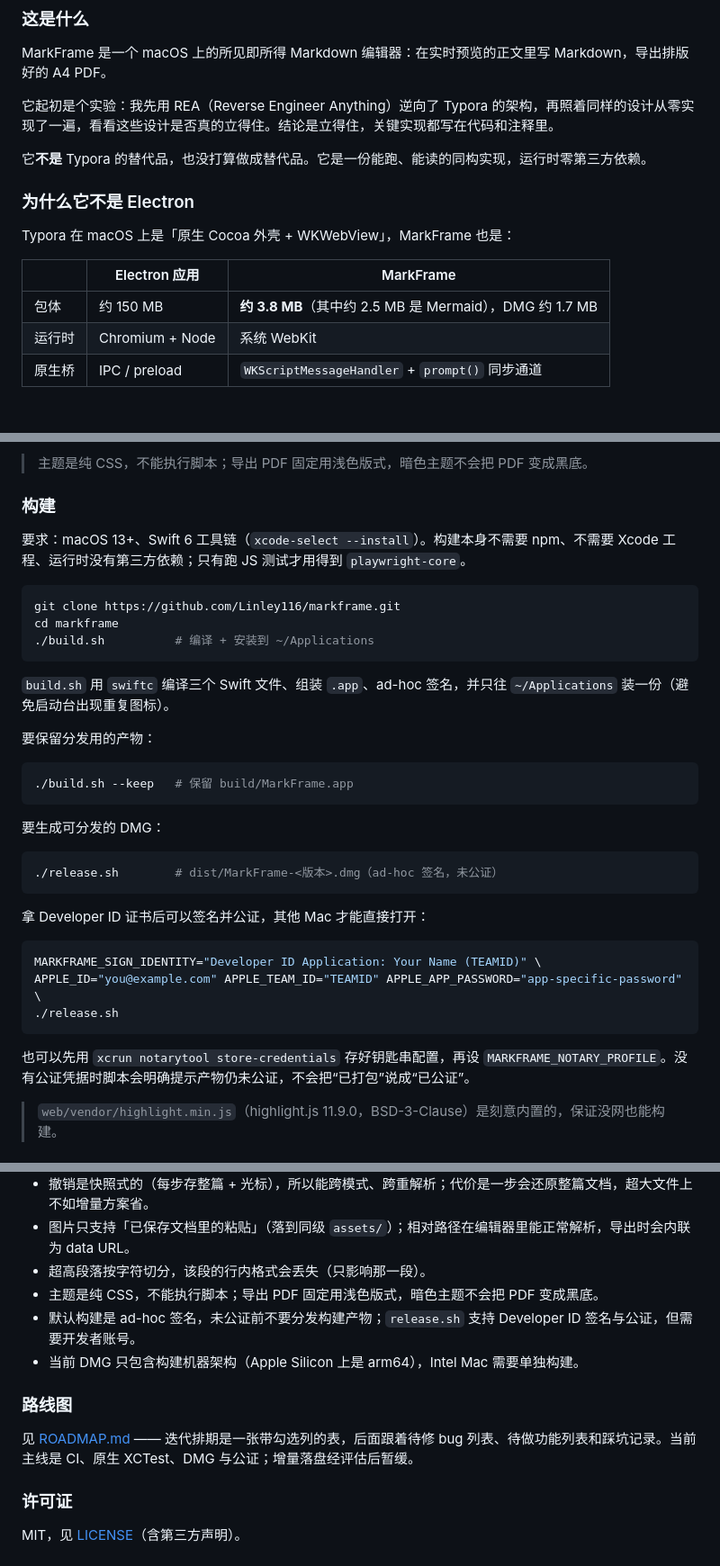
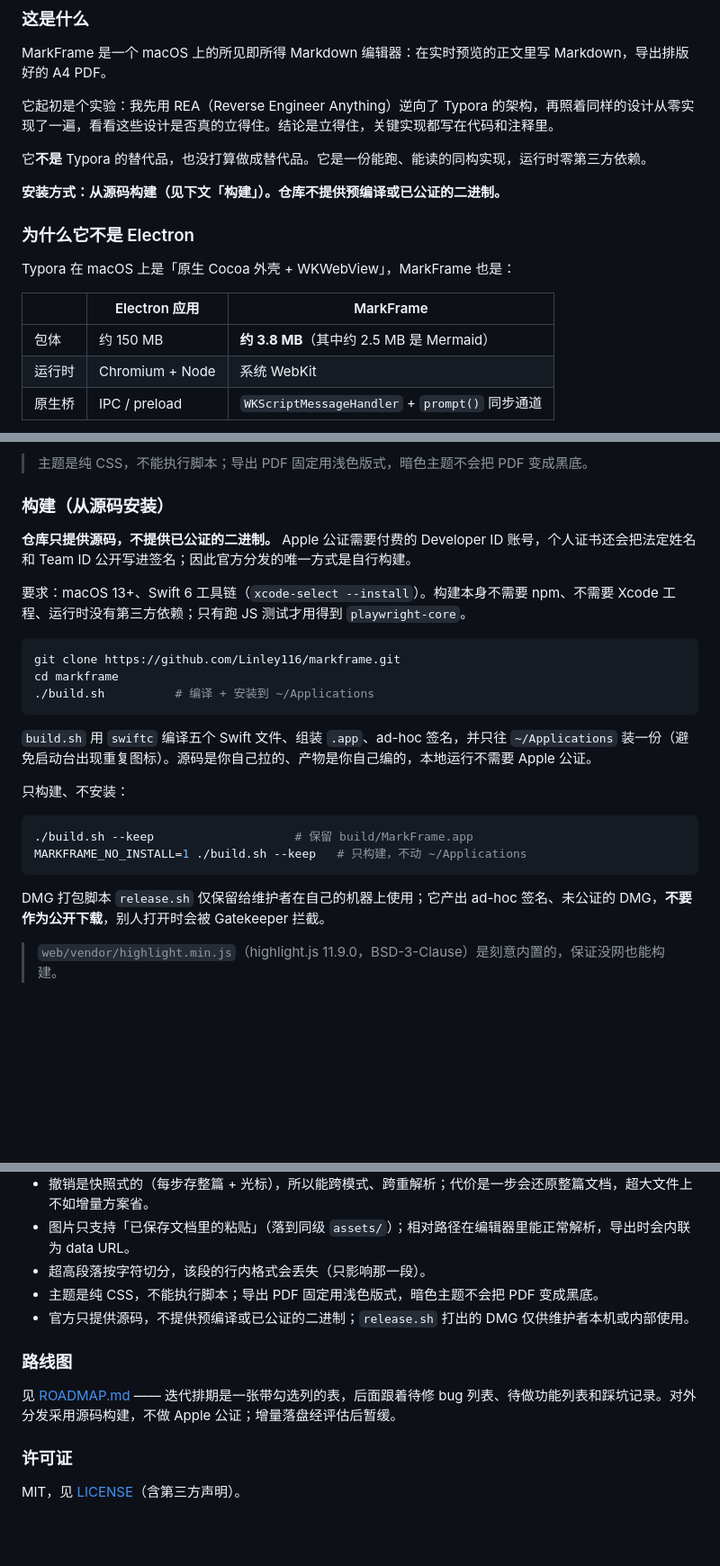
Before and after one commit to Linley116/Markvis, a Markdown page: README.zh-CN.md, 3 parts joined by grey strips. Shown at 90% size. Drawn GitHub-style; blank space fills up the shorter version.

````diff
--- a/README.zh-CN.md
+++ b/README.zh-CN.md
@@ -25,13 +25,15 @@ MarkFrame 是一个 macOS 上的所见即所得 Markdown 编辑器：在实时
 
 它**不是** Typora 的替代品，也没打算做成替代品。它是一份能跑、能读的同构实现，运行时零第三方依赖。
 
+**安装方式：从源码构建（见下文「构建」）。仓库不提供预编译或已公证的二进制。**
+
 ### 为什么它不是 Electron
 
 Typora 在 macOS 上是「原生 Cocoa 外壳 + WKWebView」，MarkFrame 也是：
 
 | | Electron 应用 | MarkFrame |
 |---|---|---|
-| 包体 | 约 150 MB | **约 3.8 MB**（其中约 2.5 MB 是 Mermaid），DMG 约 1.7 MB |
+| 包体 | 约 150 MB | **约 3.8 MB**（其中约 2.5 MB 是 Mermaid） |
 | 运行时 | Chromium + Node | 系统 WebKit |
 | 原生桥 | IPC / preload | `WKScriptMessageHandler` + `prompt()` 同步通道 |
 
@@ -136,7 +138,9 @@ WebKit 自带的打印在这里不可用 —— 这是实测结论，不是猜
 
 > 主题是纯 CSS，不能执行脚本；导出 PDF 固定用浅色版式，暗色主题不会把 PDF 变成黑底。
 
-### 构建
+### 构建（从源码安装）
+
+**仓库只提供源码，不提供已公证的二进制。** Apple 公证需要付费的 Developer ID 账号，个人证书还会把法定姓名和 Team ID 公开写进签名；因此官方分发的唯一方式是自行构建。
 
 要求：macOS 13+、Swift 6 工具链（`xcode-select --install`）。构建本身不需要 npm、不需要 Xcode 工程、运行时没有第三方依赖；只有跑 JS 测试才用得到 `playwright-core`。
 
@@ -146,29 +150,16 @@ cd markframe
 ./build.sh          # 编译 + 安装到 ~/Applications
 ```
 
-`build.sh` 用 `swiftc` 编译三个 Swift 文件、组装 `.app`、ad-hoc 签名，并只往 `~/Applications` 装一份（避免启动台出现重复图标）。
+`build.sh` 用 `swiftc` 编译五个 Swift 文件、组装 `.app`、ad-hoc 签名，并只往 `~/Applications` 装一份（避免启动台出现重复图标）。源码是你自己拉的、产物是你自己编的，本地运行不需要 Apple 公证。
 
-要保留分发用的产物：
+只构建、不安装：
 
 ```bash
-./build.sh --keep   # 保留 build/MarkFrame.app
+./build.sh --keep                    # 保留 build/MarkFrame.app
+MARKFRAME_NO_INSTALL=1 ./build.sh --keep   # 只构建，不动 ~/Applications
 ```
 
-要生成可分发的 DMG：
-
-```bash
-./release.sh        # dist/MarkFrame-<版本>.dmg（ad-hoc 签名，未公证）
-```
-
-拿 Developer ID 证书后可以签名并公证，其他 Mac 才能直接打开：
-
-```bash
-MARKFRAME_SIGN_IDENTITY="Developer ID Application: Your Name (TEAMID)" \
-APPLE_ID="you@example.com" APPLE_TEAM_ID="TEAMID" APPLE_APP_PASSWORD="app-specific-password" \
-./release.sh
-```
-
-也可以先用 `xcrun notarytool store-credentials` 存好钥匙串配置，再设 `MARKFRAME_NOTARY_PROFILE`。没有公证凭据时脚本会明确提示产物仍未公证，不会把“已打包”说成“已公证”。
+DMG 打包脚本 `release.sh` 仅保留给维护者在自己的机器上使用；它产出 ad-hoc 签名、未公证的 DMG，**不要作为公开下载**，别人打开时会被 Gatekeeper 拦截。
 
 > `web/vendor/highlight.min.js`（highlight.js 11.9.0，BSD-3-Clause）是刻意内置的，保证没网也能构建。
 
@@ -210,12 +201,11 @@ JS 套件用无头 Chrome 驱动真实 DOM（`playwright-core` 是唯一的开
 - 图片只支持「已保存文档里的粘贴」（落到同级 `assets/`）；相对路径在编辑器里能正常解析，导出时会内联为 data URL。
 - 超高段落按字符切分，该段的行内格式会丢失（只影响那一段）。
 - 主题是纯 CSS，不能执行脚本；导出 PDF 固定用浅色版式，暗色主题不会把 PDF 变成黑底。
-- 默认构建是 ad-hoc 签名，未公证前不要分发构建产物；`release.sh` 支持 Developer ID 签名与公证，但需要开发者账号。
-- 当前 DMG 只包含构建机器架构（Apple Silicon 上是 arm64），Intel Mac 需要单独构建。
+- 官方只提供源码，不提供预编译或已公证的二进制；`release.sh` 打出的 DMG 仅供维护者本机或内部使用。
 
 ### 路线图
 
-见 [ROADMAP.md](ROADMAP.md) —— 迭代排期是一张带勾选列的表，后面跟着待修 bug 列表、待做功能列表和踩坑记录。当前主线是 CI、原生 XCTest、DMG 与公证；增量落盘经评估后暂缓。
+见 [ROADMAP.md](ROADMAP.md) —— 迭代排期是一张带勾选列的表，后面跟着待修 bug 列表、待做功能列表和踩坑记录。对外分发采用源码构建，不做 Apple 公证；增量落盘经评估后暂缓。
 
 ### 许可证
 
````
Also changed, not shown: README.md (+13 -23 lines), ROADMAP.md (+7 -6 lines).
